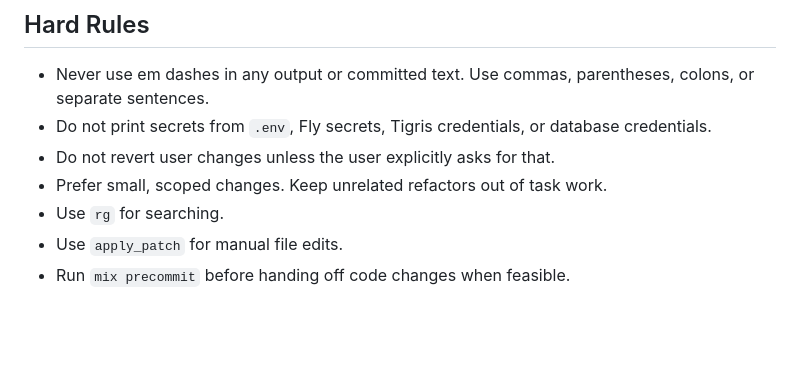
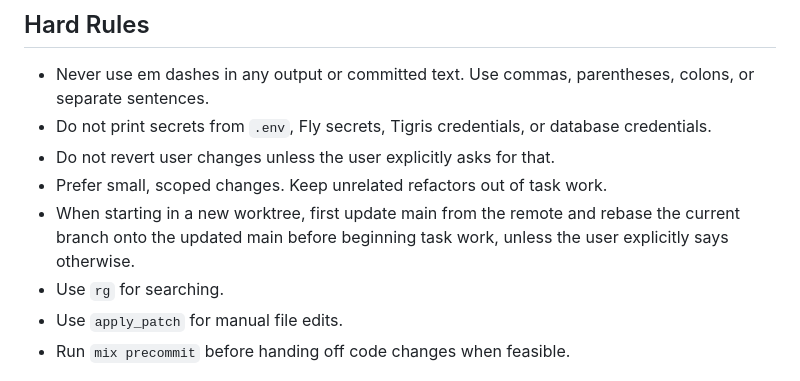
Before and after one commit to klausbreyer/imaedge, a Markdown page: AGENTS.md, the part around the change. Drawn GitHub-style; blank space fills up the shorter version.

Commit message:
Document worktree rebase workflow (#2)

```diff
--- a/AGENTS.md
+++ b/AGENTS.md
@@ -8,6 +8,7 @@ This file is the working context for AI agents in the imaedge repository.
 - Do not print secrets from `.env`, Fly secrets, Tigris credentials, or database credentials.
 - Do not revert user changes unless the user explicitly asks for that.
 - Prefer small, scoped changes. Keep unrelated refactors out of task work.
+- When starting in a new worktree, first update main from the remote and rebase the current branch onto the updated main before beginning task work, unless the user explicitly says otherwise.
 - Use `rg` for searching.
 - Use `apply_patch` for manual file edits.
 - Run `mix precommit` before handing off code changes when feasible.
```
